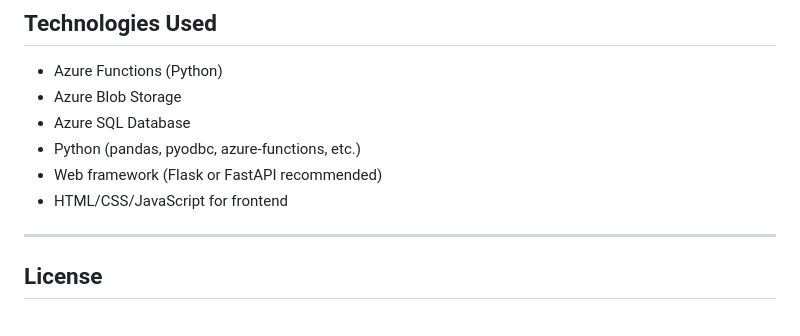
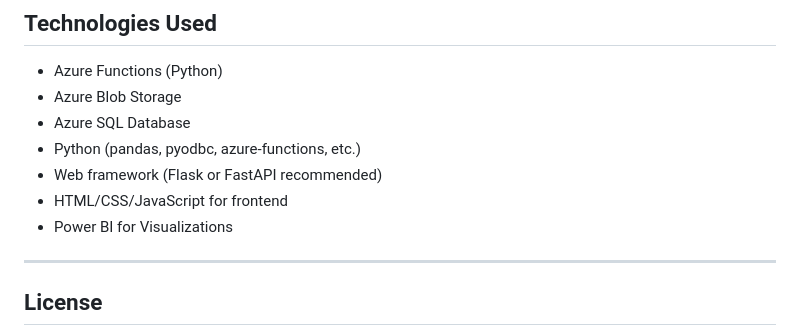
Before and after one commit to Yashtated/Healthcare-Price-Transparency, a Markdown page: README.md, the part around the change. Drawn GitHub-style.

```diff
--- a/README.md
+++ b/README.md
@@ -119,6 +119,7 @@ The project follows a **Bronze-Silver-Gold data pipeline** architecture using Az
 - Python (pandas, pyodbc, azure-functions, etc.)
 - Web framework (Flask or FastAPI recommended)
 - HTML/CSS/JavaScript for frontend
+- Power BI for Visualizations
 
 ---
 
```
